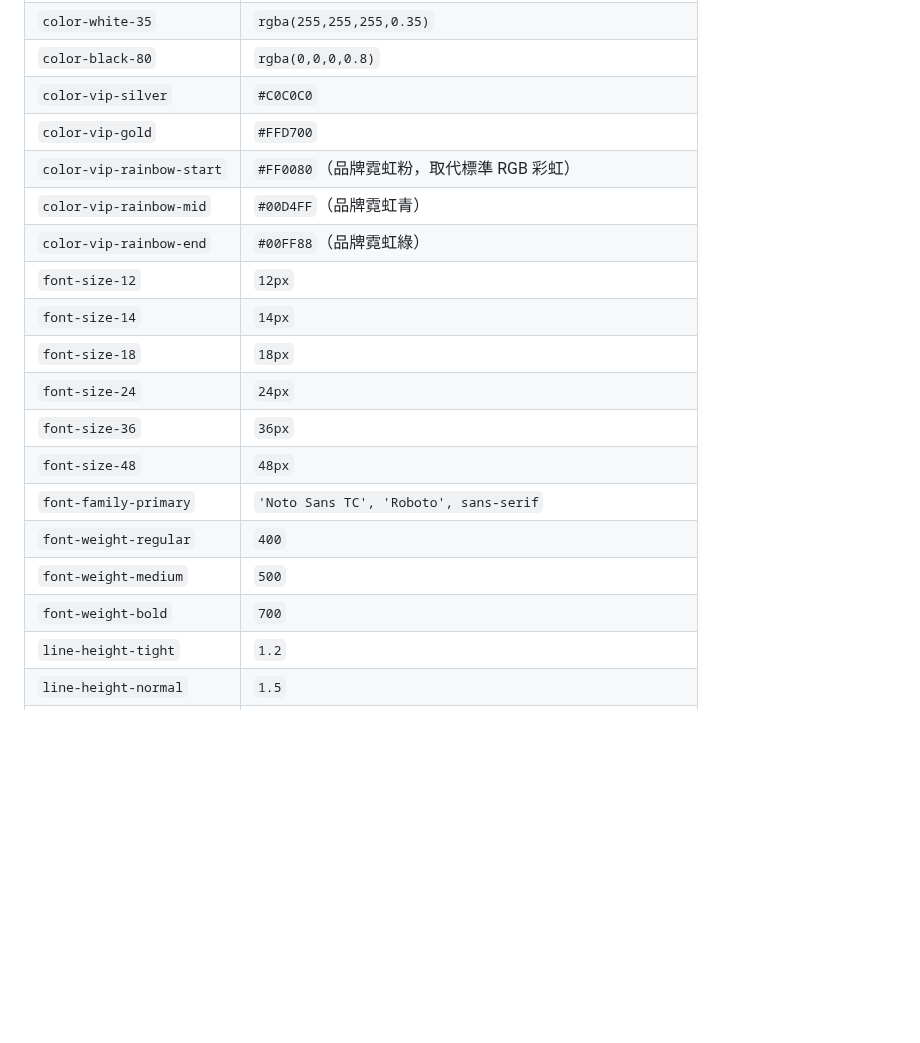
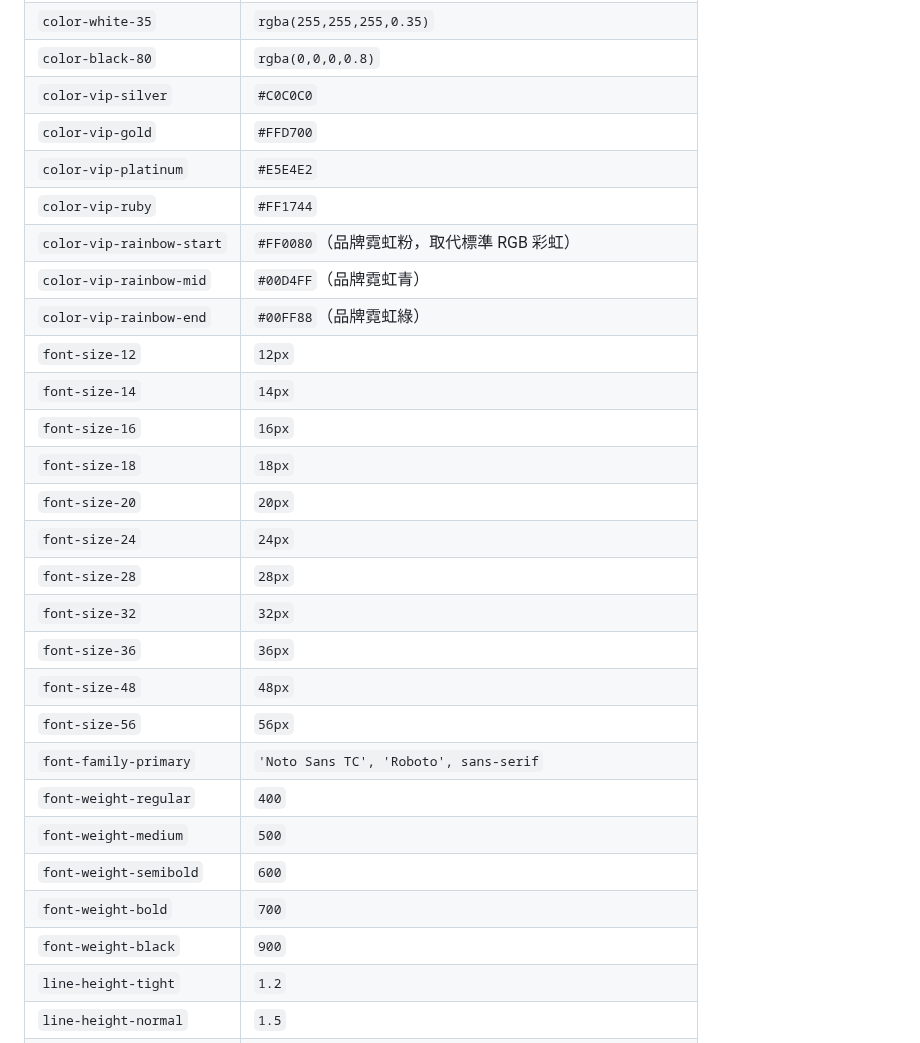
Before and after one commit to ibalasite/fishgame, a Markdown page: docs/PDD.md, the part around the change. GitHub-like rendering; blank space fills up the shorter version.

Commit message:
docs(gendoc)[D05-VDD]: review-r10 — fix 5/5 medium findings
Finding-Total: 9 (CHM: 5)
Fixes:
- VDD §6.1: spacing comment added --space-3=12px ↔ spacing-12 + VDD-only note
- PDD §9.3: added font-size-16/20/28/32/56 primitives
- PDD §9.3: added font-weight-semibold(600) and font-weight-black(900)
- PDD §9.3: added color-vip-platinum(#E5E4E2) and color-vip-ruby(#FF1744)
- VDD §6.1: added --color-black-80 (skill-cooldown-mask)

```diff
--- a/docs/PDD.md
+++ b/docs/PDD.md
@@ -1564,19 +1564,28 @@ const safeArea = cc.sys.getSafeAreaRect();
 | `color-black-80` | `rgba(0,0,0,0.8)` |
 | `color-vip-silver` | `#C0C0C0` |
 | `color-vip-gold` | `#FFD700` |
+| `color-vip-platinum` | `#E5E4E2` |
+| `color-vip-ruby` | `#FF1744` |
 | `color-vip-rainbow-start` | `#FF0080`（品牌霓虹粉，取代標準 RGB 彩虹） |
 | `color-vip-rainbow-mid` | `#00D4FF`（品牌霓虹青） |
 | `color-vip-rainbow-end` | `#00FF88`（品牌霓虹綠） |
 | `font-size-12` | `12px` |
 | `font-size-14` | `14px` |
+| `font-size-16` | `16px` |
 | `font-size-18` | `18px` |
+| `font-size-20` | `20px` |
 | `font-size-24` | `24px` |
+| `font-size-28` | `28px` |
+| `font-size-32` | `32px` |
 | `font-size-36` | `36px` |
 | `font-size-48` | `48px` |
+| `font-size-56` | `56px` |
 | `font-family-primary` | `'Noto Sans TC', 'Roboto', sans-serif` |
 | `font-weight-regular` | `400` |
 | `font-weight-medium` | `500` |
+| `font-weight-semibold` | `600` |
 | `font-weight-bold` | `700` |
+| `font-weight-black` | `900` |
 | `line-height-tight` | `1.2` |
 | `line-height-normal` | `1.5` |
 | `line-height-loose` | `1.8` |
```
Also changed, not shown: docs/VDD.md (+8 -5 lines).
